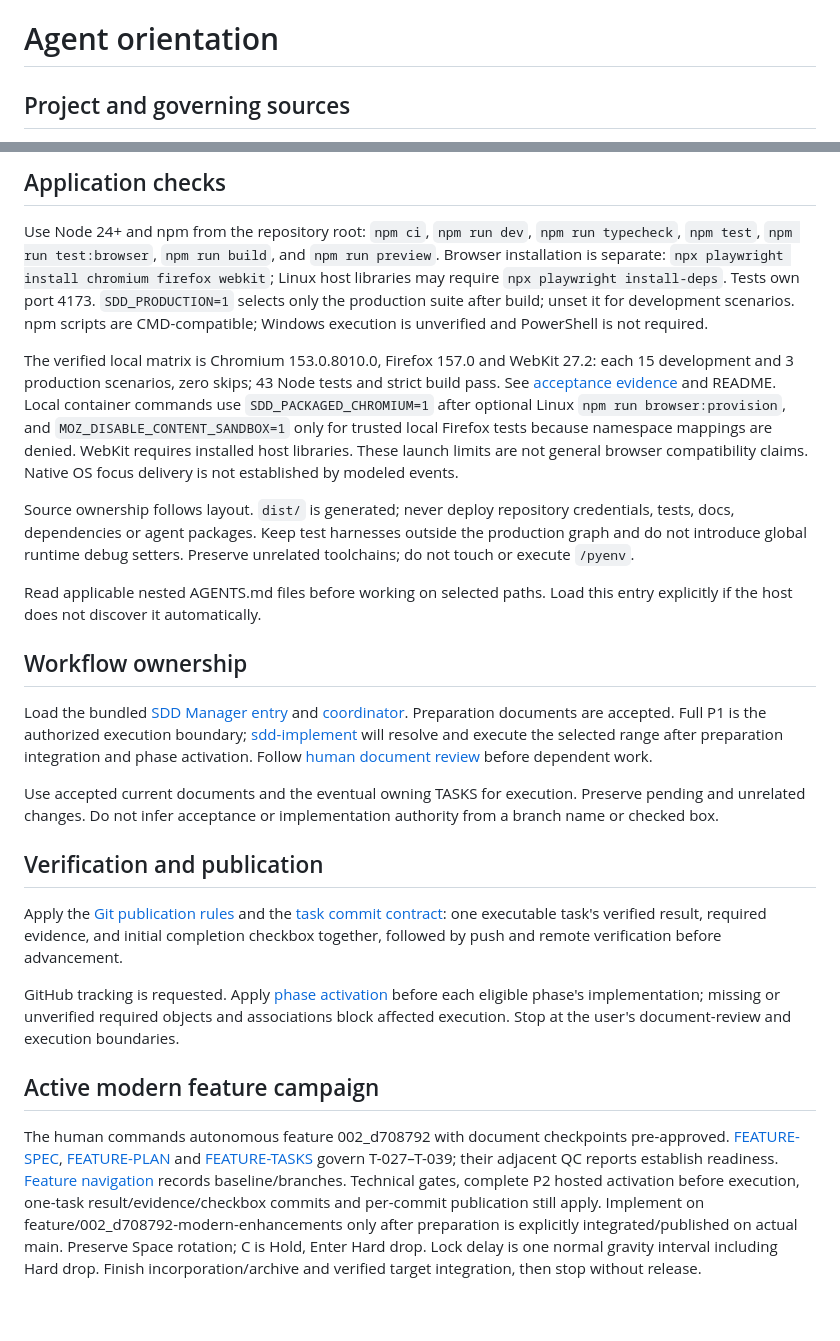
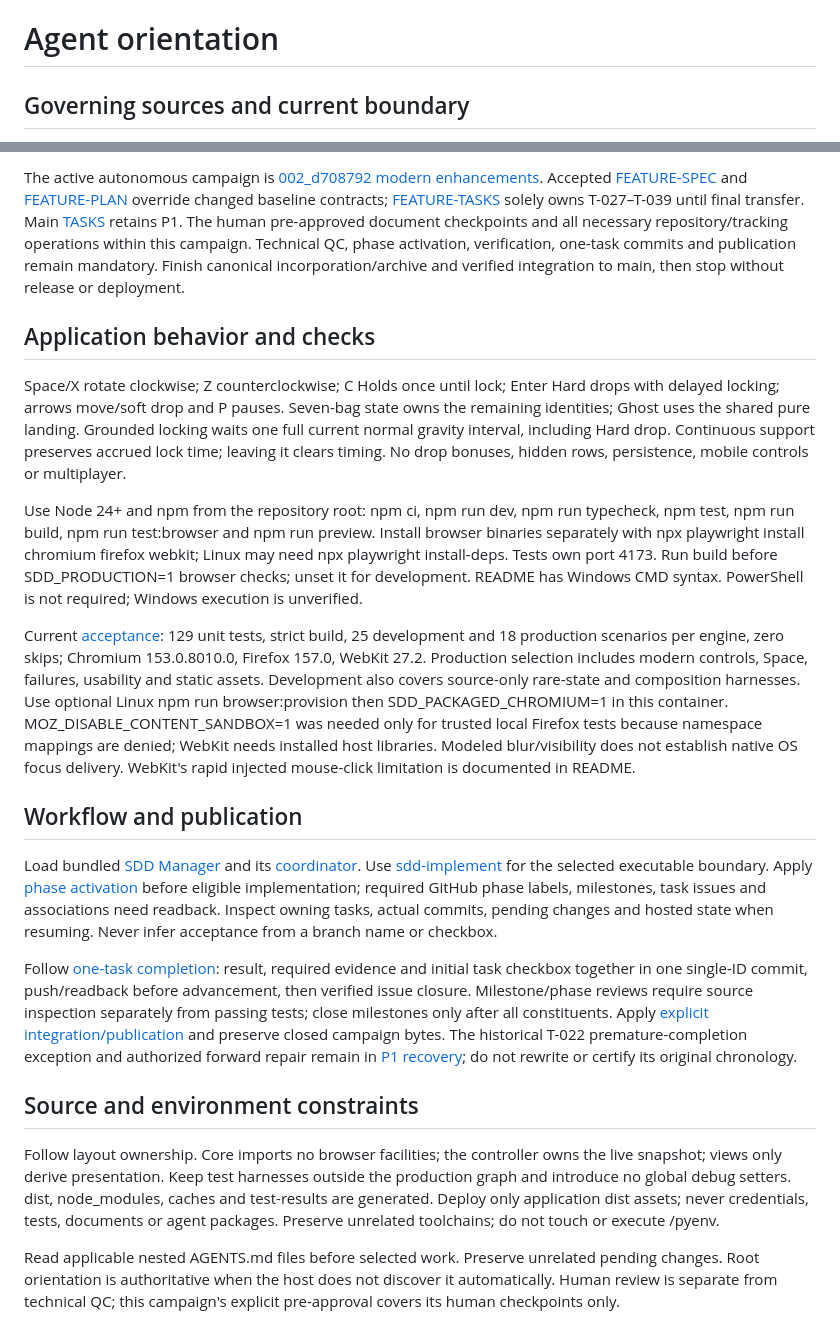
Before and after one commit to pchemguy/SDD-Manager-Demo-Tetris-ChatGPT-Work-V3, a Markdown page: AGENTS.md, 2 parts joined by grey strips. GitHub-like rendering.

```diff
--- a/AGENTS.md
+++ b/AGENTS.md
@@ -1,4 +1,4 @@
 # Agent orientation
 
-## Project and governing sources
+## Governing sources and current boundary
 
@@ -6,26 +6,22 @@ This repository develops a classic browser-based Tetris game. Start with the acc
 
-## Application checks
+The active autonomous campaign is [002_d708792 modern enhancements](docs/dev/features/002_d708792-modern-enhancements/README.md). Accepted [FEATURE-SPEC](docs/dev/FEATURE-SPEC.md) and [FEATURE-PLAN](docs/dev/FEATURE-PLAN.md) override changed baseline contracts; [FEATURE-TASKS](docs/dev/FEATURE-TASKS.md) solely owns T-027–T-039 until final transfer. Main [TASKS](docs/dev/TASKS.md) retains P1. The human pre-approved document checkpoints and all necessary repository/tracking operations within this campaign. Technical QC, phase activation, verification, one-task commits and publication remain mandatory. Finish canonical incorporation/archive and verified integration to main, then stop without release or deployment.
 
-Use Node 24+ and npm from the repository root: `npm ci`, `npm run dev`, `npm run typecheck`, `npm test`, `npm run test:browser`, `npm run build`, and `npm run preview`. Browser installation is separate: `npx playwright install chromium firefox webkit`; Linux host libraries may require `npx playwright install-deps`. Tests own port 4173. `SDD_PRODUCTION=1` selects only the production suite after build; unset it for development scenarios. npm scripts are CMD-compatible; Windows execution is unverified and PowerShell is not required.
+## Application behavior and checks
 
-The verified local matrix is Chromium 153.0.8010.0, Firefox 157.0 and WebKit 27.2: each 15 development and 3 production scenarios, zero skips; 43 Node tests and strict build pass. See [acceptance evidence](docs/dev/reports/phases/P1/T-023-ACCEPTANCE.md) and README. Local container commands use `SDD_PACKAGED_CHROMIUM=1` after optional Linux `npm run browser:provision`, and `MOZ_DISABLE_CONTENT_SANDBOX=1` only for trusted local Firefox tests because namespace mappings are denied. WebKit requires installed host libraries. These launch limits are not general browser compatibility claims. Native OS focus delivery is not established by modeled events.
+Space/X rotate clockwise; Z counterclockwise; C Holds once until lock; Enter Hard drops with delayed locking; arrows move/soft drop and P pauses. Seven-bag state owns the remaining identities; Ghost uses the shared pure landing. Grounded locking waits one full current normal gravity interval, including Hard drop. Continuous support preserves accrued lock time; leaving it clears timing. No drop bonuses, hidden rows, persistence, mobile controls or multiplayer.
 
-Source ownership follows layout. `dist/` is generated; never deploy repository credentials, tests, docs, dependencies or agent packages. Keep test harnesses outside the production graph and do not introduce global runtime debug setters. Preserve unrelated toolchains; do not touch or execute `/pyenv`.
+Use Node 24+ and npm from the repository root: npm ci, npm run dev, npm run typecheck, npm test, npm run build, npm run test:browser and npm run preview. Install browser binaries separately with npx playwright install chromium firefox webkit; Linux may need npx playwright install-deps. Tests own port 4173. Run build before SDD_PRODUCTION=1 browser checks; unset it for development. README has Windows CMD syntax. PowerShell is not required; Windows execution is unverified.
 
-Read applicable nested AGENTS.md files before working on selected paths. Load this entry explicitly if the host does not discover it automatically.
+Current [acceptance](docs/dev/features/002_d708792-modern-enhancements/ACCEPTANCE.md): 129 unit tests, strict build, 25 development and 18 production scenarios per engine, zero skips; Chromium 153.0.8010.0, Firefox 157.0, WebKit 27.2. Production selection includes modern controls, Space, failures, usability and static assets. Development also covers source-only rare-state and composition harnesses. Use optional Linux npm run browser:provision then SDD_PACKAGED_CHROMIUM=1 in this container. MOZ_DISABLE_CONTENT_SANDBOX=1 was needed only for trusted local Firefox tests because namespace mappings are denied; WebKit needs installed host libraries. Modeled blur/visibility does not establish native OS focus delivery. WebKit's rapid injected mouse-click limitation is documented in README.
 
-## Workflow ownership
+## Workflow and publication
 
-Load the bundled [SDD Manager entry](.agents/plugins/sdd-manager/PLUGIN.md) and [coordinator](.agents/plugins/sdd-manager/skills/sdd-manage/SKILL.md). Preparation documents are accepted. Full P1 is the authorized execution boundary; [sdd-implement](.agents/plugins/sdd-manager/skills/sdd-implement/SKILL.md) will resolve and execute the selected range after preparation integration and phase activation. Follow [human document review](.agents/plugins/sdd-manager/skills/sdd-manage/references/human-document-review.md) before dependent work.
+Load bundled [SDD Manager](.agents/plugins/sdd-manager/PLUGIN.md) and its [coordinator](.agents/plugins/sdd-manager/skills/sdd-manage/SKILL.md). Use [sdd-implement](.agents/plugins/sdd-manager/skills/sdd-implement/SKILL.md) for the selected executable boundary. Apply [phase activation](.agents/plugins/sdd-manager/skills/sdd-manage/references/phase-activation.md) before eligible implementation; required GitHub phase labels, milestones, task issues and associations need readback. Inspect owning tasks, actual commits, pending changes and hosted state when resuming. Never infer acceptance from a branch name or checkbox.
 
-Use accepted current documents and the eventual owning TASKS for execution. Preserve pending and unrelated changes. Do not infer acceptance or implementation authority from a branch name or checked box.
+Follow [one-task completion](.agents/plugins/sdd-manager/skills/sdd-implement/references/completion-and-checkpoints.md#task-commit-contract): result, required evidence and initial task checkbox together in one single-ID commit, push/readback before advancement, then verified issue closure. Milestone/phase reviews require source inspection separately from passing tests; close milestones only after all constituents. Apply [explicit integration/publication](.agents/plugins/sdd-manager/skills/sdd-manage/references/git-workflows.md) and preserve closed campaign bytes. The historical T-022 premature-completion exception and authorized forward repair remain in [P1 recovery](docs/dev/reports/phases/P1/T-022-RECOVERY.md); do not rewrite or certify its original chronology.
 
-## Verification and publication
+## Source and environment constraints
 
-Apply the [Git publication rules](.agents/plugins/sdd-manager/skills/sdd-manage/references/git-workflows.md) and the [task commit contract](.agents/plugins/sdd-manager/skills/sdd-implement/references/completion-and-checkpoints.md#task-commit-contract): one executable task's verified result, required evidence, and initial completion checkbox together, followed by push and remote verification before advancement.
+Follow layout ownership. Core imports no browser facilities; the controller owns the live snapshot; views only derive presentation. Keep test harnesses outside the production graph and introduce no global debug setters. dist, node_modules, caches and test-results are generated. Deploy only application dist assets; never credentials, tests, documents or agent packages. Preserve unrelated toolchains; do not touch or execute /pyenv.
 
-GitHub tracking is requested. Apply [phase activation](.agents/plugins/sdd-manager/skills/sdd-manage/references/phase-activation.md) before each eligible phase's implementation; missing or unverified required objects and associations block affected execution. Stop at the user's document-review and execution boundaries.
-
-## Active modern feature campaign
-
-The human commands autonomous feature 002_d708792 with document checkpoints pre-approved. [FEATURE-SPEC](docs/dev/FEATURE-SPEC.md), [FEATURE-PLAN](docs/dev/FEATURE-PLAN.md) and [FEATURE-TASKS](docs/dev/FEATURE-TASKS.md) govern T-027–T-039; their adjacent QC reports establish readiness. [Feature navigation](docs/dev/features/002_d708792-modern-enhancements/README.md) records baseline/branches. Technical gates, complete P2 hosted activation before execution, one-task result/evidence/checkbox commits and per-commit publication still apply. Implement on feature/002_d708792-modern-enhancements only after preparation is explicitly integrated/published on actual main. Preserve Space rotation; C is Hold, Enter Hard drop. Lock delay is one normal gravity interval including Hard drop. Finish incorporation/archive and verified target integration, then stop without release.
+Read applicable nested AGENTS.md files before selected work. Preserve unrelated pending changes. Root orientation is authoritative when the host does not discover it automatically. Human review is separate from technical QC; this campaign's explicit pre-approval covers its human checkpoints only.
```
Also changed, not shown: other parts of AGENTS.md (+1 -1 lines), README.md (+15 -9 lines), docs/dev/FEATURE-TASKS.md (+2 -1 lines).
